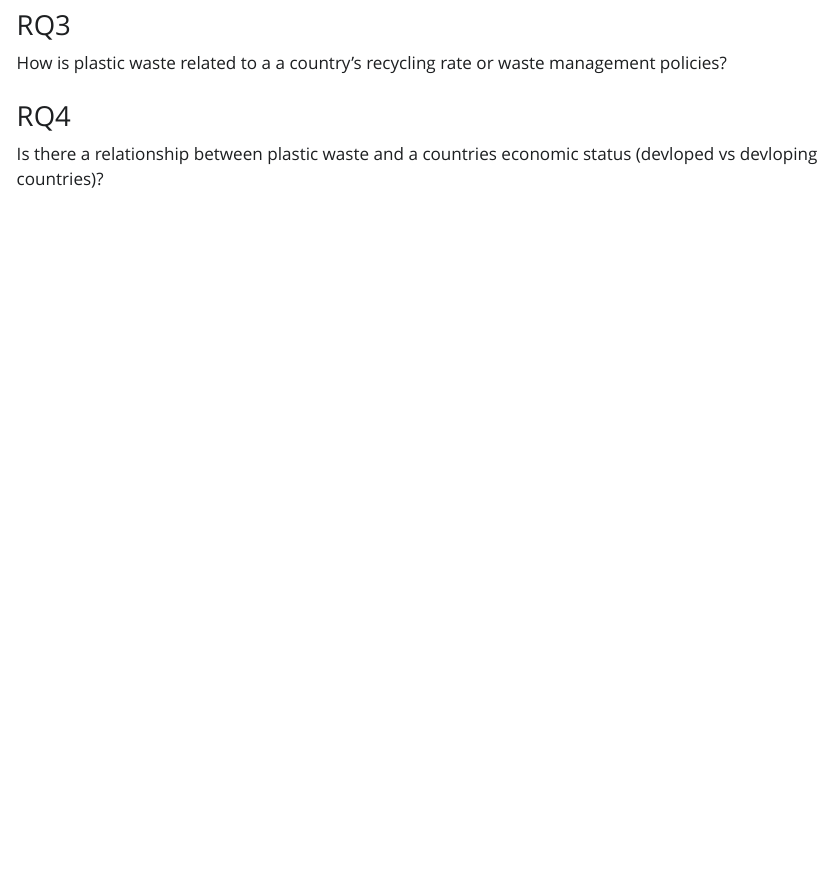
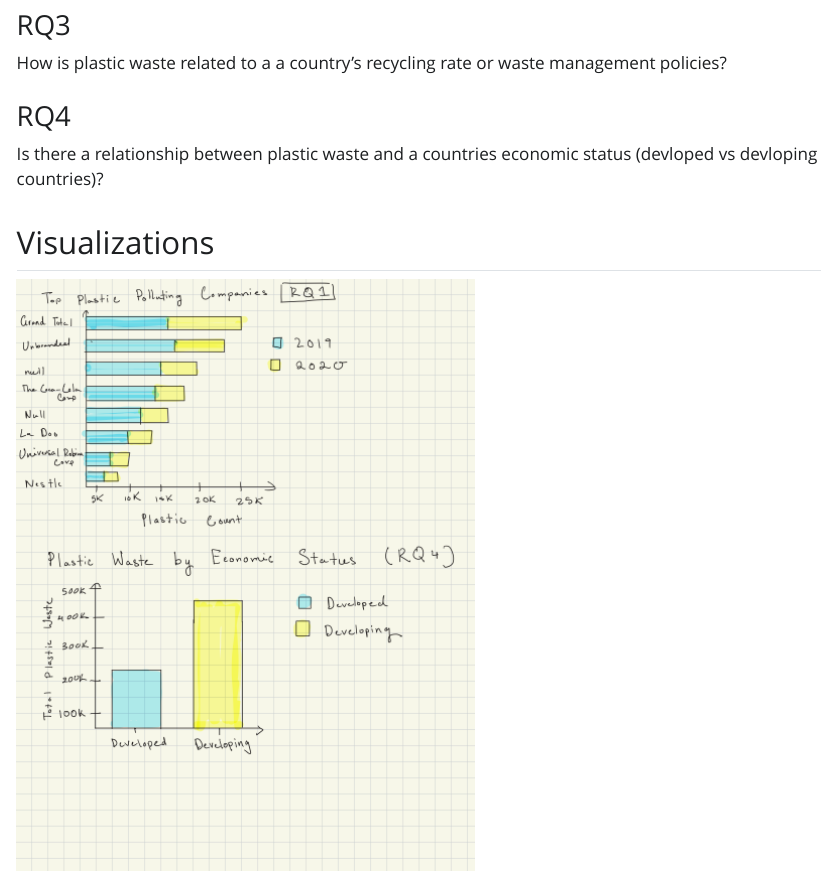
Before and after one commit to nkolli143/Project-1, a Quarto document (Project_Check1.qmd): the page in a window 1100 px wide, from 1940 px down. The pictures show the output file Project_Check1.html that the author committed with the source, opened offline; Quarto's library style sheets are replaced by a plain one without menus.

Commit message:
final final commit

````diff
--- a/Project_Check1.qmd
+++ b/Project_Check1.qmd
@@ -15,26 +16,36 @@ Each row represents a summary of plastic collected for a specific company, in a
 The different types of plastic are numeric, and they can be anywhere from 0 to a few hundred depending on how common the material is.
 
 Here are a few rows of the dataset:
+
 ```{r}
 plastic <- read.csv("~/Documents/R/plastics.csv")
 head(plastic)
 plastic |> dplyr::sample_n(6)
 
 ```
+
 ## Data Cleaning
 
-Sarah used several cleaning steps to make it usable. The original data came from a bunch of different CSV files from different countries and years, everything had to be combined into one dataset  first. For the 2019 data, the country wasn’t included, so it was pulled from the file names and added as a new column. Also, not every country reported all plastic types, so missing columns like HDPE, PET, and more were added and filled with 0s. Some rows like “Grand Total” and entries where the company was listed as “NULL” were removed because they were just summary rows and not actual observations, which could mess up the analysis. The column names were also cleaned up so both years matched, and a year column was added before merging everything together.
+Sarah used several cleaning steps to make it usable. The original data came from a bunch of different CSV files from different countries and years, everything had to be combined into one dataset first. For the 2019 data, the country wasn’t included, so it was pulled from the file names and added as a new column. Also, not every country reported all plastic types, so missing columns like HDPE, PET, and more were added and filled with 0s. Some rows like “Grand Total” and entries where the company was listed as “NULL” were removed because they were just summary rows and not actual observations, which could mess up the analysis. The column names were also cleaned up so both years matched, and a year column was added before merging everything together.
 
 ## Explorations
 
 ### RQ1
+
 Which parent companies contribute the most to plastic waste across different years?
 
 ### RQ2
+
 How does the distribution of plastic types like HDPE, PET, and more differ by country?
 
 ### RQ3
+
 How is plastic waste related to a a country’s recycling rate or waste management policies?
 
 ### RQ4
+
 Is there a relationship between plastic waste and a countries economic status (devloped vs devloping countries)?
+
+## Visualizations
+
+![](images/visuals.png)
````
Also changed, not shown: Project_Check1.html, images/visuals.png (added), Project_Check1.qmd (1 more changed lines).
